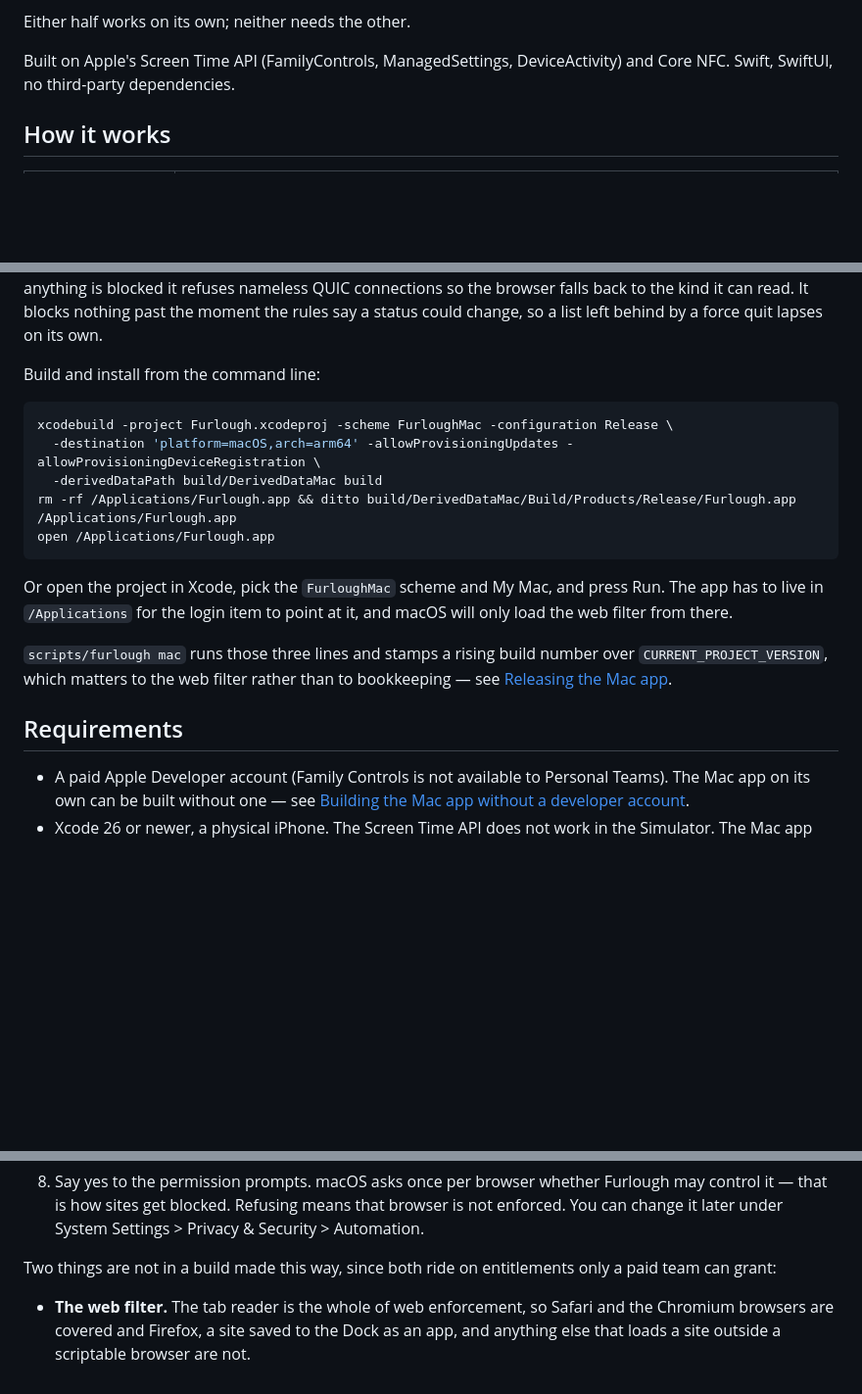
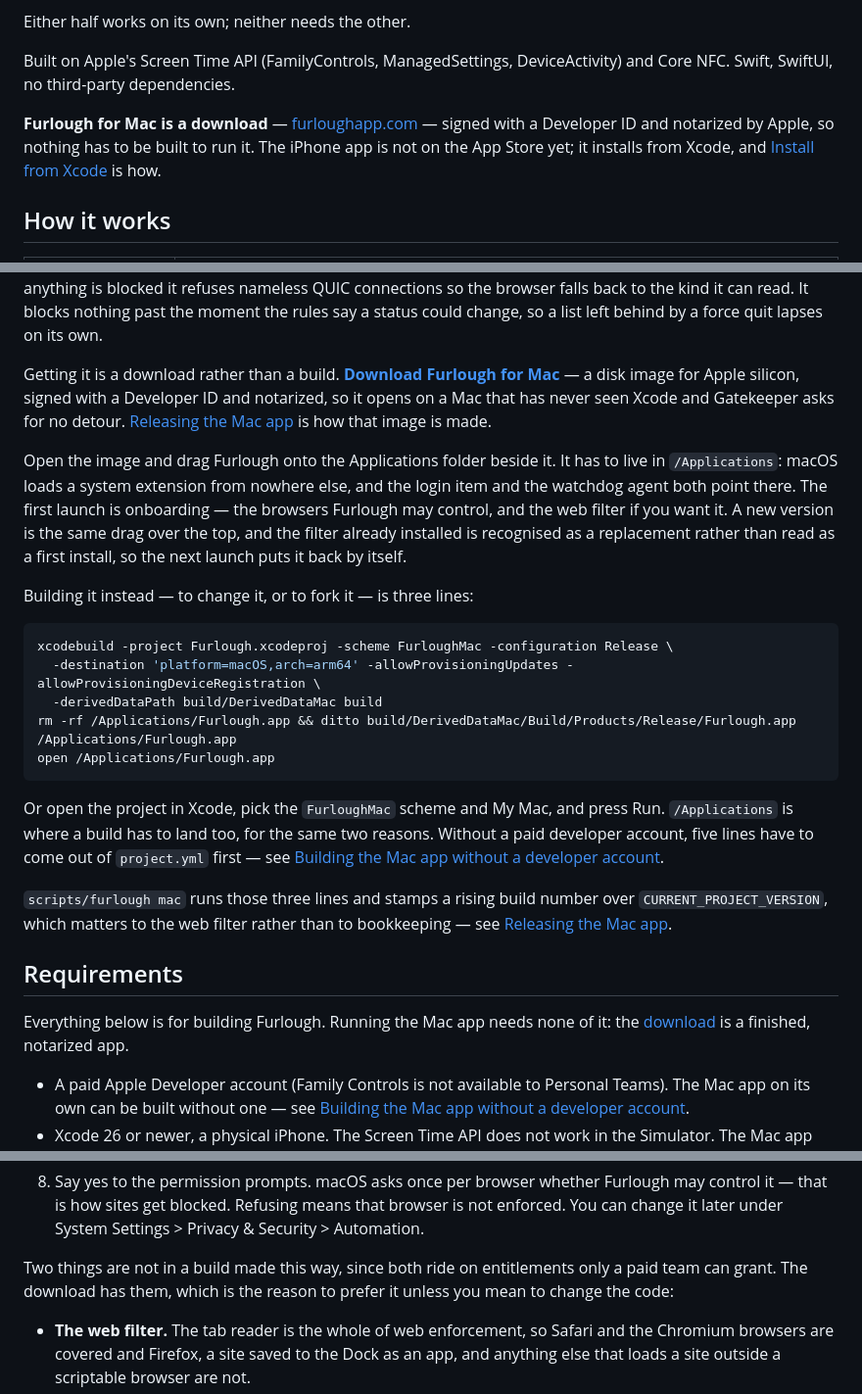
Before and after one commit to zach-short/furlough, a Markdown page: README.md, 3 parts joined by grey strips. Shown at 98% size. GitHub-like rendering; blank space fills up the shorter version.

Commit message:
point the readme at the mac download instead of the build guide

````diff
--- a/README.md
+++ b/README.md
@@ -9,6 +9,8 @@ A personal iOS and Mac app blocker with no unblock button, and two ways to use i
 Either half works on its own; neither needs the other.
 
 Built on Apple's Screen Time API (FamilyControls, ManagedSettings, DeviceActivity) and Core NFC. Swift, SwiftUI, no third-party dependencies.
+
+**Furlough for Mac is a download** — [furloughapp.com](https://furloughapp.com/#download) — signed with a Developer ID and notarized by Apple, so nothing has to be built to run it. The iPhone app is not on the App Store yet; it installs from Xcode, and [Install from Xcode](#install-from-xcode) is how.
 
 ## How it works
 
@@ -105,7 +107,11 @@ macOS asks once per browser whether Furlough may control it, the first time Furl
 
 The web filter is the second half, and it is optional. Onboarding offers it and Settings > Web installs it: a network content filter that macOS runs as a system extension, which sees every connection the Mac opens and refuses the ones to a blocked site, whatever app opened them. macOS asks twice, once to allow the extension under System Settings > General > Login Items & Extensions and once to let it filter, and it can be switched off there at any time; Settings > Web says so when it has been, and the tab reader keeps enforcing regardless. The filter reads a site's name off the connection (the name the app asked for, or the one in the TLS hello), and while anything is blocked it refuses nameless QUIC connections so the browser falls back to the kind it can read. It blocks nothing past the moment the rules say a status could change, so a list left behind by a force quit lapses on its own.
 
-Build and install from the command line:
+Getting it is a download rather than a build. **[Download Furlough for Mac](https://furloughapp.com/#download)** — a disk image for Apple silicon, signed with a Developer ID and notarized, so it opens on a Mac that has never seen Xcode and Gatekeeper asks for no detour. [Releasing the Mac app](#releasing-the-mac-app) is how that image is made.
+
+Open the image and drag Furlough onto the Applications folder beside it. It has to live in `/Applications`: macOS loads a system extension from nowhere else, and the login item and the watchdog agent both point there. The first launch is onboarding — the browsers Furlough may control, and the web filter if you want it. A new version is the same drag over the top, and the filter already installed is recognised as a replacement rather than read as a first install, so the next launch puts it back by itself.
+
+Building it instead — to change it, or to fork it — is three lines:
 
 ```bash
 xcodebuild -project Furlough.xcodeproj -scheme FurloughMac -configuration Release \
@@ -115,11 +121,13 @@ rm -rf /Applications/Furlough.app && ditto build/DerivedDataMac/Build/Products/R
 open /Applications/Furlough.app
 ```
 
-Or open the project in Xcode, pick the `FurloughMac` scheme and My Mac, and press Run. The app has to live in `/Applications` for the login item to point at it, and macOS will only load the web filter from there.
+Or open the project in Xcode, pick the `FurloughMac` scheme and My Mac, and press Run. `/Applications` is where a build has to land too, for the same two reasons. Without a paid developer account, five lines have to come out of `project.yml` first — see [Building the Mac app without a developer account](#building-the-mac-app-without-a-developer-account).
 
 `scripts/furlough mac` runs those three lines and stamps a rising build number over `CURRENT_PROJECT_VERSION`, which matters to the web filter rather than to bookkeeping — see [Releasing the Mac app](#releasing-the-mac-app).
 
 ## Requirements
+
+Everything below is for building Furlough. Running the Mac app needs none of it: the [download](#furlough-on-the-mac) is a finished, notarized app.
 
 - A paid Apple Developer account (Family Controls is not available to Personal Teams). The Mac app on its own can be built without one — see [Building the Mac app without a developer account](#building-the-mac-app-without-a-developer-account).
 - Xcode 26 or newer, a physical iPhone. The Screen Time API does not work in the Simulator. The Mac app needs macOS 26.
@@ -358,7 +368,7 @@ You need macOS 26, Xcode 26 from the App Store, and Homebrew.
    ```
 8. Say yes to the permission prompts. macOS asks once per browser whether Furlough may control it — that is how sites get blocked. Refusing means that browser is not enforced. You can change it later under System Settings > Privacy & Security > Automation.
 
-Two things are not in a build made this way, since both ride on entitlements only a paid team can grant:
+Two things are not in a build made this way, since both ride on entitlements only a paid team can grant. The download has them, which is the reason to prefer it unless you mean to change the code:
 
 - **The web filter.** The tab reader is the whole of web enforcement, so Safari and the Chromium browsers are covered and Firefox, a site saved to the Dock as an app, and anything else that loads a site outside a scriptable browser are not.
 - **The Anchor's lock.** It crosses between devices on the iCloud key-value store, which needs the first entitlement removed above, so nothing crosses at all. A Mac refuses to drop an anchor unless an iPhone is on the link — only that phone's tag could ever release one — and in this build none ever will be, so **Drop anchor** stays refused. Nothing can get stuck: that refusal is the guard against a lock with no key, and it is doing its job.
````
Also changed, not shown: other parts of README.md (+2 -0 lines).
